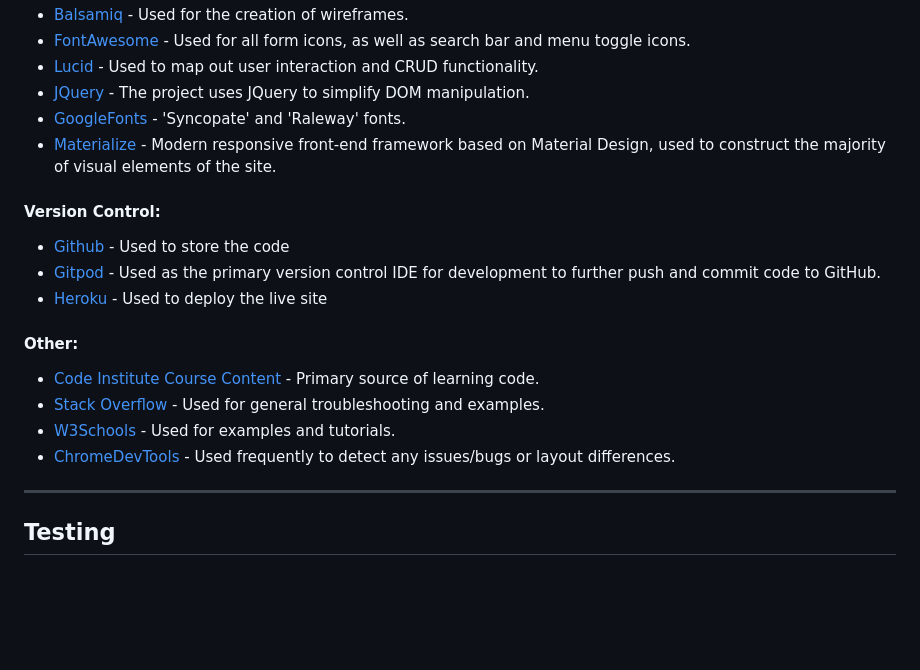
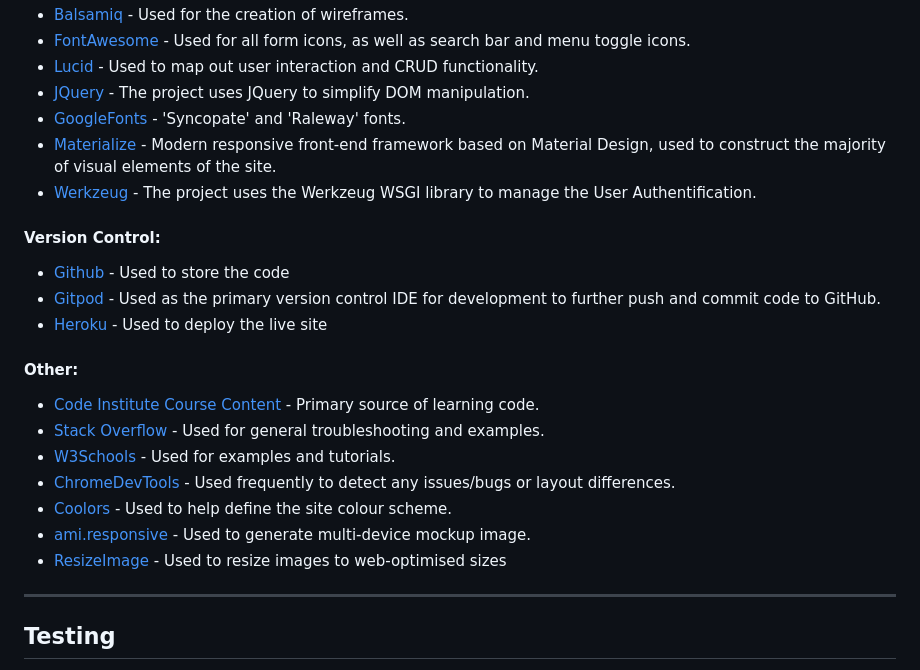
Before and after one commit to NickChapman1988/game-shelf, a Markdown page: README.md, the part around the change printed below. Rendered like a GitHub page; blank space fills up the shorter version.

```diff
--- a/README.md
+++ b/README.md
@@ -150,6 +149,7 @@ The website is split into four main sections - a home (landing) page, a games ca
 * [JQuery](https://jquery.com) - The project uses JQuery to simplify DOM manipulation.
 * [GoogleFonts](https://fonts.google.com/) - 'Syncopate' and 'Raleway' fonts.
 * [Materialize](https://materializecss.com/) - Modern responsive front-end framework based on Material Design, used to construct the majority of visual elements of the site.
+* [Werkzeug](https://palletsprojects.com/p/werkzeug/) - The project uses the Werkzeug WSGI library to manage the User Authentification.
 
 #### Version Control:
 * [Github](https://github.com/) - Used to store the code
@@ -161,6 +161,9 @@ The website is split into four main sections - a home (landing) page, a games ca
 * [Stack Overflow](https://stackoverflow.com/) - Used for general troubleshooting and examples.
 * [W3Schools](https://www.w3schools.com/) - Used for examples and tutorials.
 * [ChromeDevTools](https://developers.google.com/web/tools/chrome-devtools) - Used frequently to detect any issues/bugs or layout differences.
+* [Coolors](https://coolors.co/) - Used to help define the site colour scheme.
+* [ami.responsive](http://ami.responsivedesign.is/) - Used to generate multi-device mockup image.
+* [ResizeImage](https://resizeimage.net/) - Used to resize images to web-optimised sizes
 
 ---
 
```
Also changed, not shown: other parts of README.md (+34 -5 lines), static/images/crud-map.png (added).
